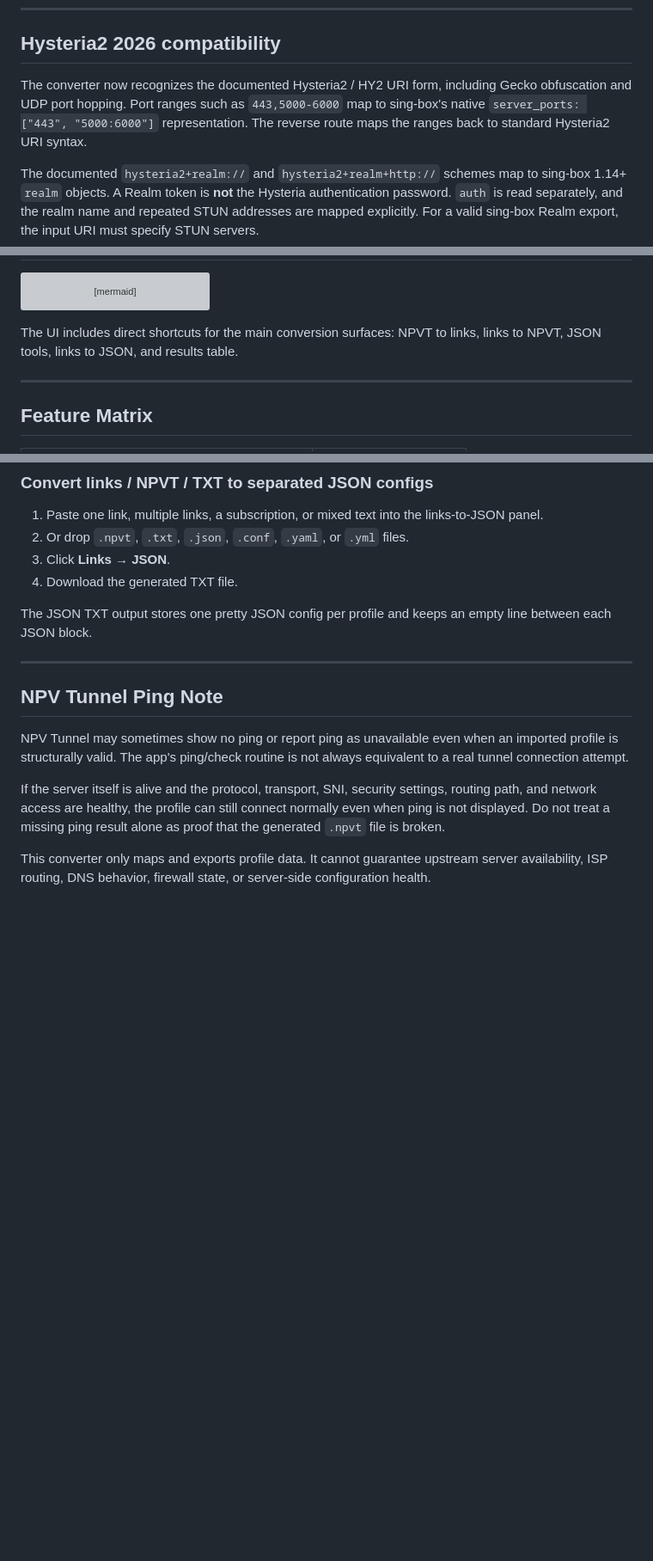
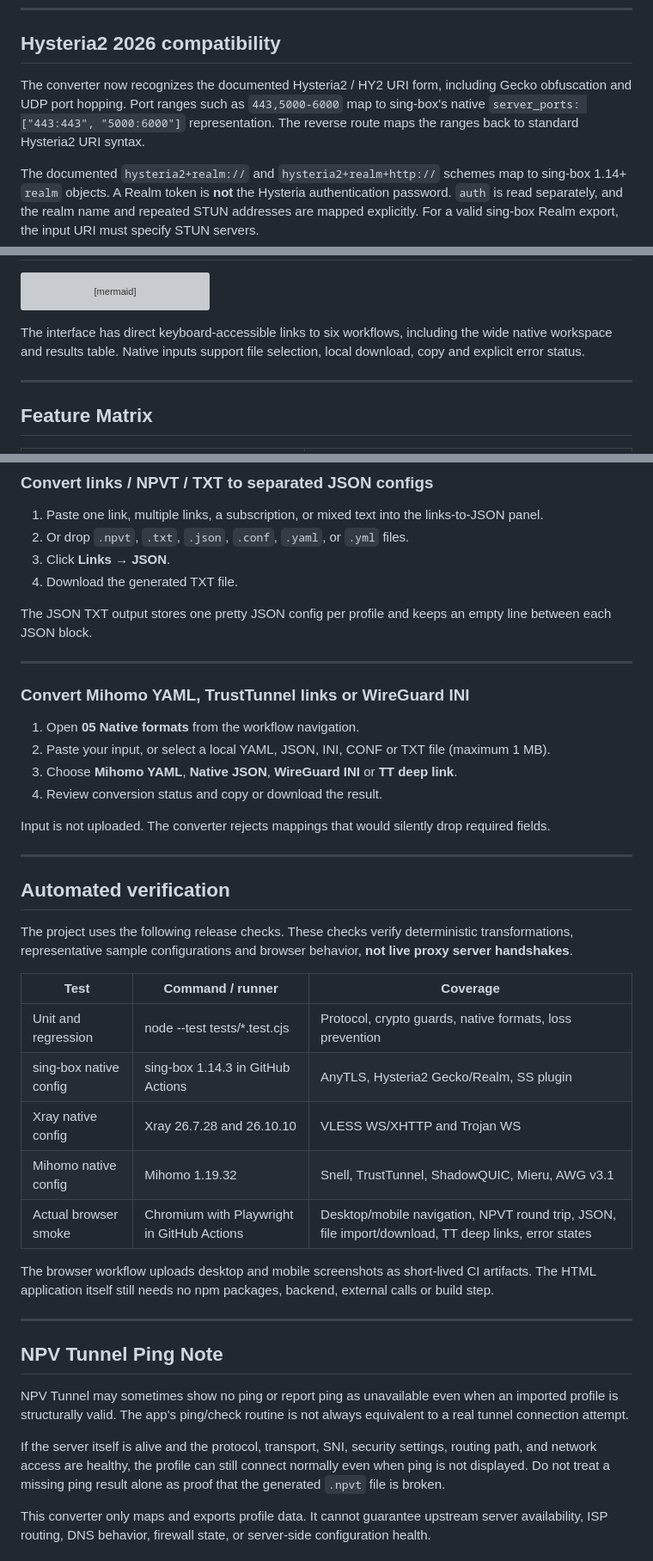
Before and after one commit to TheLouisMahdi/npvt-terminal-converter, a Markdown page: README.md, 3 parts joined by grey strips. Shown at 86% size. Drawn GitHub-style; blank space fills up the shorter version; grey boxes are pictures that could not be loaded.

````diff
--- a/README.md
+++ b/README.md
@@ -128,7 +162,7 @@ The converter is focused on V2Ray/Xray-compatible profile families commonly used
 
 ## Hysteria2 2026 compatibility
 
-The converter now recognizes the documented Hysteria2 / HY2 URI form, including Gecko obfuscation and UDP port hopping. Port ranges such as `443,5000-6000` map to sing-box's native `server_ports: ["443", "5000:6000"]` representation. The reverse route maps the ranges back to standard Hysteria2 URI syntax.
+The converter now recognizes the documented Hysteria2 / HY2 URI form, including Gecko obfuscation and UDP port hopping. Port ranges such as `443,5000-6000` map to sing-box's native `server_ports: ["443:443", "5000:6000"]` representation. The reverse route maps the ranges back to standard Hysteria2 URI syntax.
 
 The documented `hysteria2+realm://` and `hysteria2+realm+http://` schemes map to sing-box 1.14+ `realm` objects. A Realm token is **not** the Hysteria authentication password. `auth` is read separately, and the realm name and repeated STUN addresses are mapped explicitly. For a valid sing-box Realm export, the input URI must specify STUN servers.
 
@@ -422,7 +456,7 @@ sequenceDiagram
     Writer->>User: Copy or download local output
 ```
 
-The UI includes direct shortcuts for the main conversion surfaces: NPVT to links, links to NPVT, JSON tools, links to JSON, and results table.
+The interface has direct keyboard-accessible links to six workflows, including the wide native workspace and results table. Native inputs support file selection, local download, copy and explicit error status.
 
 ---
 
@@ -495,6 +537,34 @@ The JSON TXT output stores one pretty JSON config per profile and keeps an empty
 
 ---
 
+
+### Convert Mihomo YAML, TrustTunnel links or WireGuard INI
+
+1. Open **05 Native formats** from the workflow navigation.
+2. Paste your input, or select a local YAML, JSON, INI, CONF or TXT file (maximum 1 MB).
+3. Choose **Mihomo YAML**, **Native JSON**, **WireGuard INI** or **TT deep link**.
+4. Review conversion status and copy or download the result.
+
+Input is not uploaded. The converter rejects mappings that would silently drop required fields.
+
+---
+
+## Automated verification
+
+The project uses the following release checks. These checks verify deterministic transformations, representative sample configurations and browser behavior, **not live proxy server handshakes**.
+
+| Test | Command / runner | Coverage |
+| --- | --- | --- |
+| Unit and regression | node --test tests/*.test.cjs | Protocol, crypto guards, native formats, loss prevention |
+| sing-box native config | sing-box 1.14.3 in GitHub Actions | AnyTLS, Hysteria2 Gecko/Realm, SS plugin |
+| Xray native config | Xray 26.7.28 and 26.10.10 | VLESS WS/XHTTP and Trojan WS |
+| Mihomo native config | Mihomo 1.19.32 | Snell, TrustTunnel, ShadowQUIC, Mieru, AWG v3.1 |
+| Actual browser smoke | Chromium with Playwright in GitHub Actions | Desktop/mobile navigation, NPVT round trip, JSON, file import/download, TT deep links, error states |
+
+The browser workflow uploads desktop and mobile screenshots as short-lived CI artifacts. The HTML application itself still needs no npm packages, backend, external calls or build step.
+
+---
+
 ## NPV Tunnel Ping Note
 
 NPV Tunnel may sometimes show no ping or report ping as unavailable even when an imported profile is structurally valid. The app's ping/check routine is not always equivalent to a real tunnel connection attempt.
````
Also changed, not shown: other parts of README.md (+56 -6 lines).
